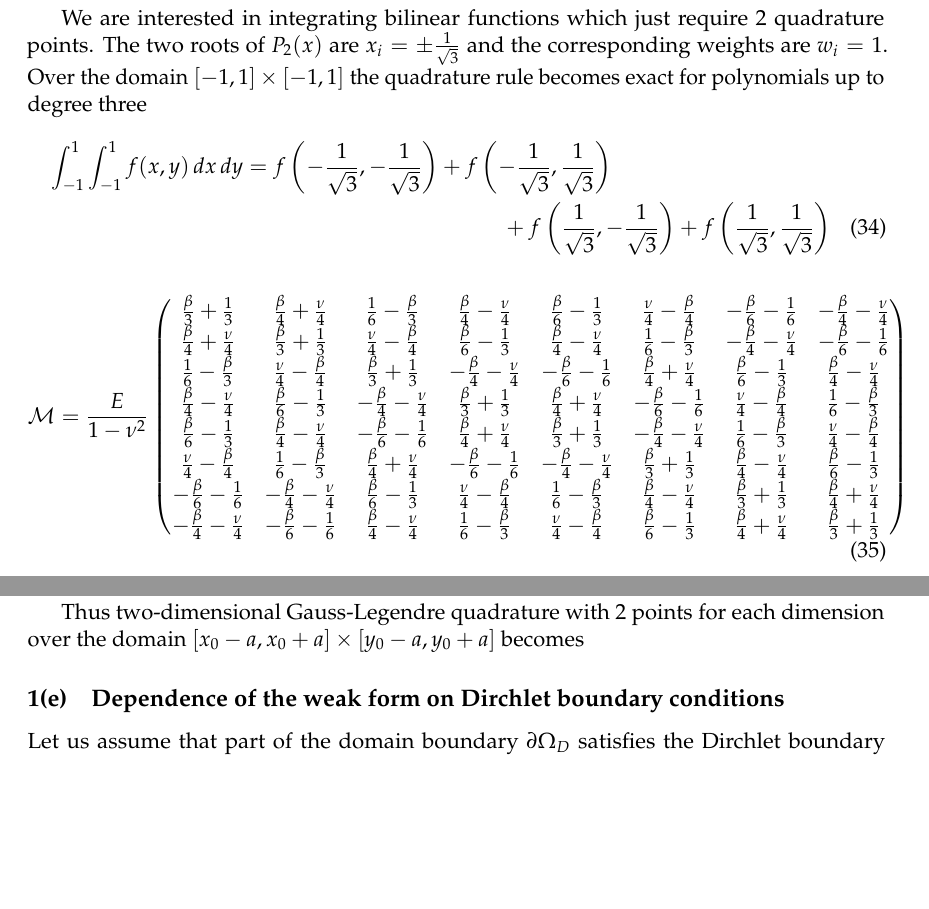
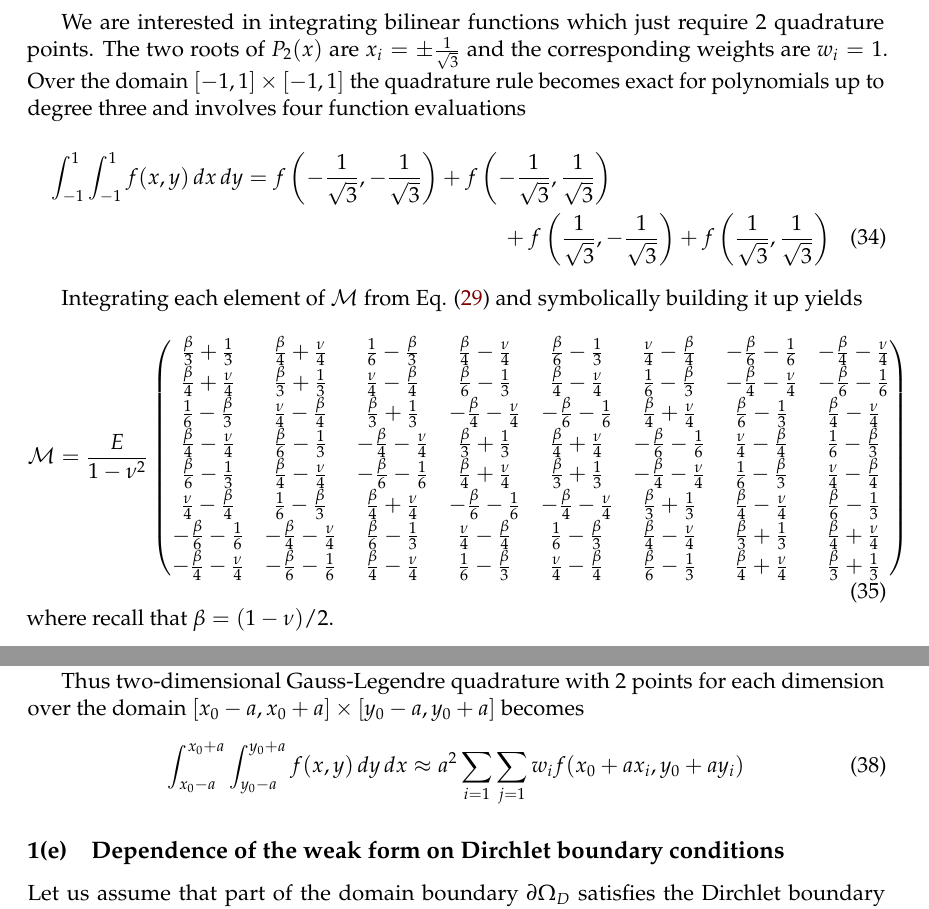
Before and after one commit to ali-ramadhan/6.339-numerical-pdes, a LaTeX document (project3-finite-element-methods/report/project3.tex): two parts of pages 9 and 10 of 11, joined at a grey line, cut so that both start at the same text, the shorter picture padded with empty space. Compiled offline with pdfLaTeX.

Commit message:
2D Gaussian quadrature equation.

```diff
--- a/project3-finite-element-methods/report/project3.tex
+++ b/project3-finite-element-methods/report/project3.tex
@@ -435,12 +434,13 @@ Gaussian quadrature in multiple dimensions is done by iteratively applying the c
 \int_{-1}^1 \int_{-1}^1 f(x,y) \, dx \, dy \approx \sumop_{i=1}^n \sumop_{j=1}^n w_i w_j f(x_i,x_j)
 \end{equation}
 
-We are interested in integrating bilinear functions which just require $2$ quadrature points. The two roots of $P_2(x)$ are $x_i = \pm \frac{1}{\sqrt{3}}$ and the corresponding weights are $w_i = 1$. Over the domain $[-1,1]\times[-1,1]$ the quadrature rule becomes exact for polynomials up to degree three
+We are interested in integrating bilinear functions which just require $2$ quadrature points. The two roots of $P_2(x)$ are $x_i = \pm \frac{1}{\sqrt{3}}$ and the corresponding weights are $w_i = 1$. Over the domain $[-1,1]\times[-1,1]$ the quadrature rule becomes exact for polynomials up to degree three and involves four function evaluations
 \begin{multline}
 	\int_{-1}^1 \int_{-1}^1 f(x,y) \, dx \, dy = f\left(-\frac{1}{\sqrt{3}}, -\frac{1}{\sqrt{3}}\right) + f\left(-\frac{1}{\sqrt{3}}, \frac{1}{\sqrt{3}}\right) \\
 	+ f\left(\frac{1}{\sqrt{3}}, -\frac{1}{\sqrt{3}}\right) + f\left(\frac{1}{\sqrt{3}}, \frac{1}{\sqrt{3}}\right)
 \end{multline}
 
+Integrating each element of $\mathcal{M}$ from Eq. \eqref{eq:MmatrixB} and symbolically building it up yields
 \begin{equation}
 \mathcal{M} = \frac{E}{1-\nu^2}
 \begin{pmatrix}
@@ -454,6 +454,7 @@ We are interested in integrating bilinear functions which just require $2$ quadr
 	- \frac{\beta}{4} - \frac{\nu}{4} &  - \frac{\beta}{6} - \frac{1}{6} &   \frac{\beta}{4} - \frac{\nu}{4} & \frac{1}{6} - \frac{\beta}{3} &   \frac{\nu}{4} - \frac{\beta}{4} & \frac{\beta}{6} - \frac{1}{3} &   \frac{\beta}{4} + \frac{\nu}{4} & \frac{\beta}{3} + \frac{1}{3}
 \end{pmatrix}
 \end{equation}
+where recall that $\beta = (1-\nu)/2$.
 
 \subsection{Gauss-Legendre quadrature over a general square domain}
 
@@ -468,6 +469,9 @@ which can now be approximated by the quadrature rule stated above
 and so we see that the weights are scaled while the quadrature points are both scaled and shifted.
 
 Thus two-dimensional Gauss-Legendre quadrature with 2 points for each dimension over the domain $[x_0-a,x_0+a]\times[y_0-a,y_0+a]$ becomes
+\begin{equation}
+	\int_{x_0-a}^{x_0+a} \int_{y_0-a}^{y_0+a} f(x,y) \, dy \, dx \approx a^2 \sumop_{i=1} \sumop_{j=1} w_i f(x_0 + ax_i, y_0 + ay_i)
+\end{equation}
 
 \subsection{Dependence of the weak form on Dirchlet boundary conditions}
 Let us assume that part of the domain boundary $\partial\Omega_D$ satisfies the Dirchlet boundary conditions $u_x = u_y=0$ while the rest of the domain boundary $\partial\Omega_N = \partial\Omega \setminus \partial\Omega_D$ satisfies the free boundary condition $n_x\bm{\sigma}_x + n_y\bm{\sigma}_y = 0$. In such a case, we must go back to Eq. \eqref{eq:withLI} and rewrite the line integral over the boundary as
```
Also changed, not shown: project3-finite-element-methods/report/project3.tex (3 more changed lines).
